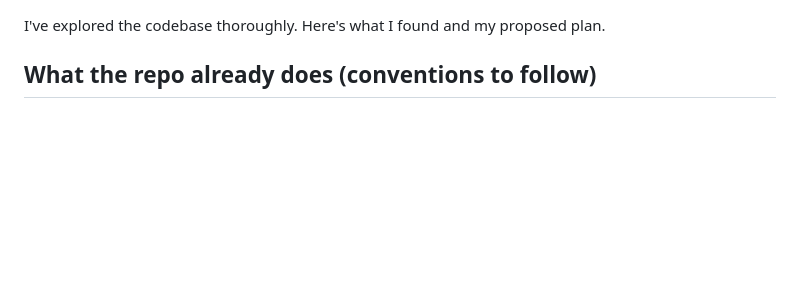
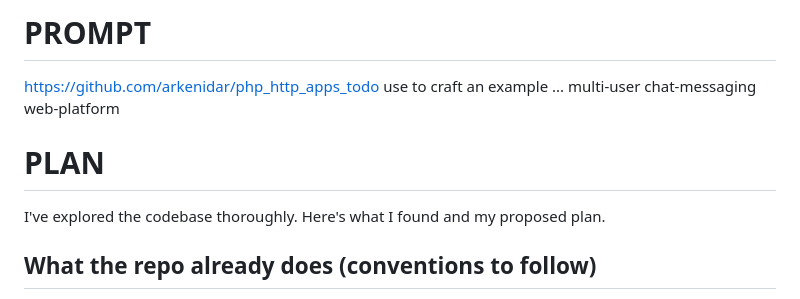
Before and after one commit to arkenidar/php_http_apps_todo, a Markdown page: docs/md/messaging-plan.md, the part around the change. GitHub-like rendering; blank space fills up the shorter version.

```diff
--- a/docs/md/messaging-plan.md
+++ b/docs/md/messaging-plan.md
@@ -1,3 +1,9 @@
+# PROMPT
+
+https://github.com/arkenidar/php_http_apps_todo use to craft an example ... multi-user chat-messaging web-platform
+
+# PLAN
+
 I've explored the codebase thoroughly. Here's what I found and my proposed plan.
 
 ## What the repo already does (conventions to follow)
```
